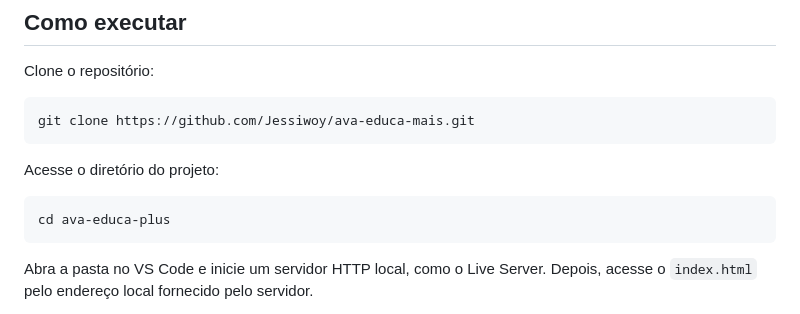
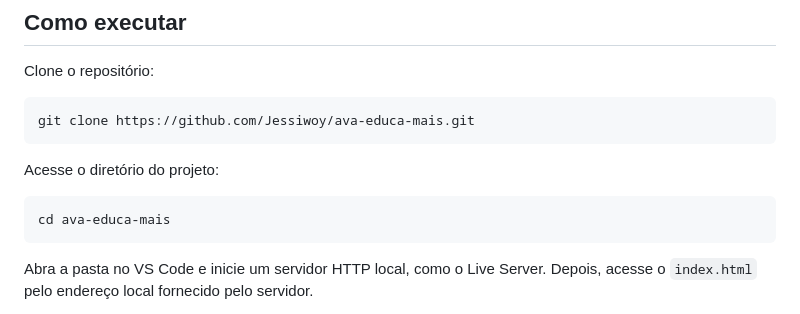
Before and after one commit to Jessiwoy/ava-educa-mais, a Markdown page: README.md, the part around the change. Rendered like a GitHub page.

Commit message:
docs: fix repository directory in README

````diff
--- a/README.md
+++ b/README.md
@@ -202,7 +202,7 @@ git clone https://github.com/Jessiwoy/ava-educa-mais.git
 Acesse o diretório do projeto:
 
 ```bash
-cd ava-educa-plus
+cd ava-educa-mais
 ```
 
 Abra a pasta no VS Code e inicie um servidor HTTP local, como o Live Server. Depois, acesse o `index.html` pelo endereço local fornecido pelo servidor.
````
